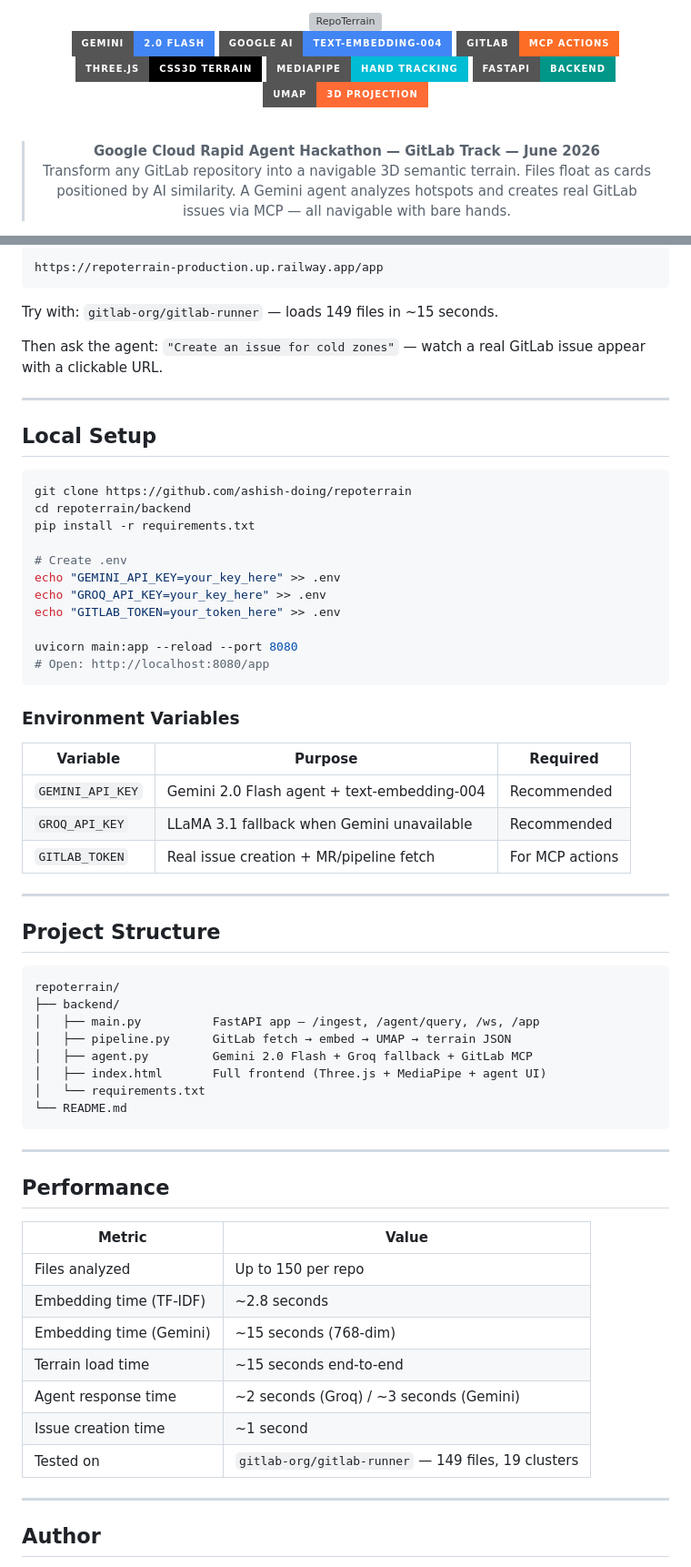
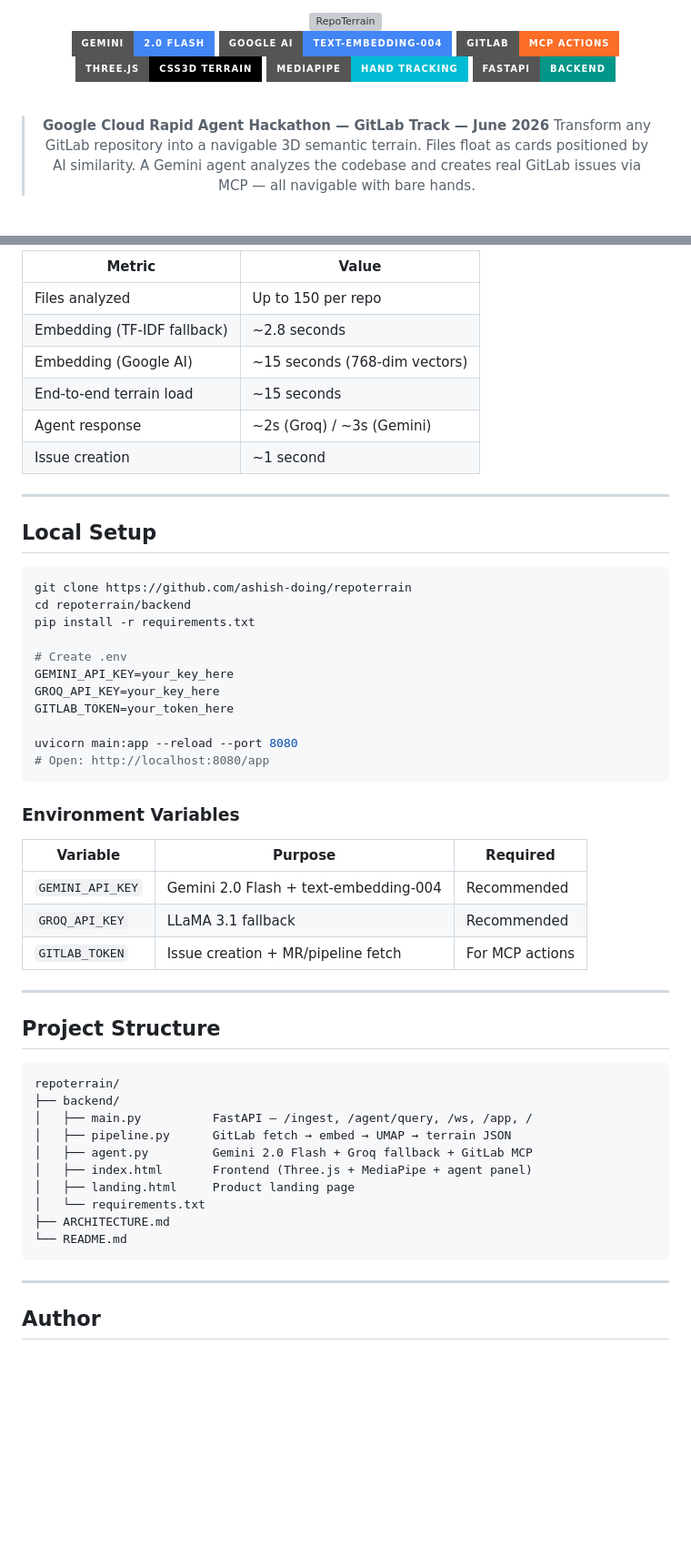
Before and after one commit to ashish-doing/repoterrain, a Markdown page: README.md, 2 parts joined by grey strips. Shown at 91% size. Rendered like a GitHub page; badges without logos; blank space fills up the shorter version; grey boxes are pictures that could not be loaded.

````diff
--- a/README.md
+++ b/README.md
@@ -11,13 +11,12 @@
   <img src="https://img.shields.io/badge/Three.js-CSS3D%20Terrain-000000?style=for-the-badge&logo=three.js&logoColor=white" />
   <img src="https://img.shields.io/badge/MediaPipe-Hand%20Tracking-00BCD4?style=for-the-badge&logo=google&logoColor=white" />
   <img src="https://img.shields.io/badge/FastAPI-Backend-009688?style=for-the-badge&logo=fastapi&logoColor=white" />
-  <img src="https://img.shields.io/badge/UMAP-3D%20Projection-FF6B35?style=for-the-badge" />
 </p>
 
 <br/>
 
 > **Google Cloud Rapid Agent Hackathon — GitLab Track — June 2026**
-> Transform any GitLab repository into a navigable 3D semantic terrain. Files float as cards positioned by AI similarity. A Gemini agent analyzes hotspots and creates real GitLab issues via MCP — all navigable with bare hands.
+> Transform any GitLab repository into a navigable 3D semantic terrain. Files float as cards positioned by AI similarity. A Gemini agent analyzes the codebase and creates real GitLab issues via MCP — all navigable with bare hands.
 
 <p>
   <a href="https://repoterrain-production.up.railway.app/app">
@@ -182,11 +125,12 @@ Paste any public GitLab repo URL and watch it transform.
 
-```
-https://repoterrain-production.up.railway.app/app
-```
-
-Try with: `gitlab-org/gitlab-runner` — loads 149 files in ~15 seconds.
-
-Then ask the agent: `"Create an issue for cold zones"` — watch a real GitLab issue appear with a clickable URL.
+| Metric | Value |
+|---|---|
+| Files analyzed | Up to 150 per repo |
+| Embedding (TF-IDF fallback) | ~2.8 seconds |
+| Embedding (Google AI) | ~15 seconds (768-dim vectors) |
+| End-to-end terrain load | ~15 seconds |
+| Agent response | ~2s (Groq) / ~3s (Gemini) |
+| Issue creation | ~1 second |
 
 ---
 
@@ -198,9 +142,9 @@ cd repoterrain/backend
 pip install -r requirements.txt
 
 # Create .env
-echo "GEMINI_API_KEY=your_key_here" >> .env
-echo "GROQ_API_KEY=your_key_here" >> .env
-echo "GITLAB_TOKEN=your_token_here" >> .env
+GEMINI_API_KEY=your_key_here
+GROQ_API_KEY=your_key_here
+GITLAB_TOKEN=your_token_here
 
 uvicorn main:app --reload --port 8080
 # Open: http://localhost:8080/app
@@ -210,9 +154,9 @@ uvicorn main:app --reload --port 8080
 
 | Variable | Purpose | Required |
 |---|---|---|
-| `GEMINI_API_KEY` | Gemini 2.0 Flash agent + text-embedding-004 | Recommended |
-| `GROQ_API_KEY` | LLaMA 3.1 fallback when Gemini unavailable | Recommended |
-| `GITLAB_TOKEN` | Real issue creation + MR/pipeline fetch | For MCP actions |
+| `GEMINI_API_KEY` | Gemini 2.0 Flash + text-embedding-004 | Recommended |
+| `GROQ_API_KEY` | LLaMA 3.1 fallback | Recommended |
+| `GITLAB_TOKEN` | Issue creation + MR/pipeline fetch | For MCP actions |
 
 ---
 
@@ -221,27 +165,15 @@ uvicorn main:app --reload --port 8080
 ```
 repoterrain/
 ├── backend/
-│   ├── main.py          FastAPI app — /ingest, /agent/query, /ws, /app
+│   ├── main.py          FastAPI — /ingest, /agent/query, /ws, /app, /
 │   ├── pipeline.py      GitLab fetch → embed → UMAP → terrain JSON
 │   ├── agent.py         Gemini 2.0 Flash + Groq fallback + GitLab MCP
-│   ├── index.html       Full frontend (Three.js + MediaPipe + agent UI)
+│   ├── index.html       Frontend (Three.js + MediaPipe + agent panel)
+│   ├── landing.html     Product landing page
 │   └── requirements.txt
+├── ARCHITECTURE.md
 └── README.md
 ```
-
----
-
-## Performance
-
-| Metric | Value |
-|---|---|
-| Files analyzed | Up to 150 per repo |
-| Embedding time (TF-IDF) | ~2.8 seconds |
-| Embedding time (Gemini) | ~15 seconds (768-dim) |
-| Terrain load time | ~15 seconds end-to-end |
-| Agent response time | ~2 seconds (Groq) / ~3 seconds (Gemini) |
-| Issue creation time | ~1 second |
-| Tested on | `gitlab-org/gitlab-runner` — 149 files, 19 clusters |
 
 ---
 
````
Also changed, not shown: other parts of README.md (+48 -104 lines), ARCHITECTURE.md (added, +211 -0 lines).
